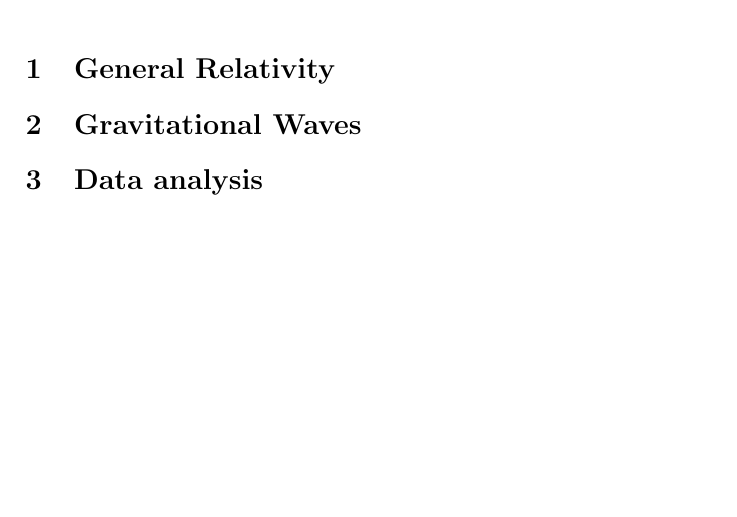
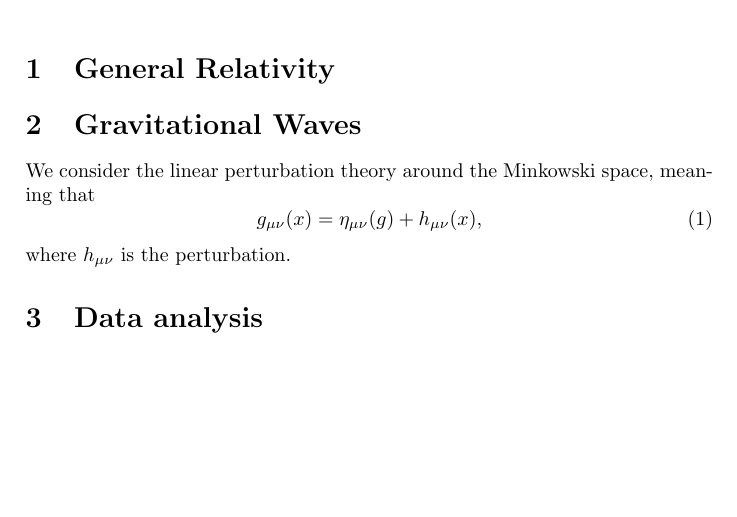
Before and after one commit to JoseiPG1/Notes-on-gravitational-waves, a LaTeX document (main.tex): part of the page, cut so that both start at the same text. Compiled offline with pdfLaTeX.

Commit message:
Comenzando T. perturbaciones

```diff
--- a/main.tex
+++ b/main.tex
@@ -11,6 +11,12 @@
 
 \section{Gravitational Waves}
 
+We consider the linear perturbation theory around the Minkowski space, meaning that
+\begin{equation}
+    g_{\mu\nu} (x) = \eta_{\mu\nu}(g) + h_{\mu\nu}(x),
+\end{equation}
+where $h_{\mu\nu}$ is the perturbation.
+
 \section{Data analysis}
 
 \end{document}
```
Also changed, not shown: main.pdf, 4 other files.
